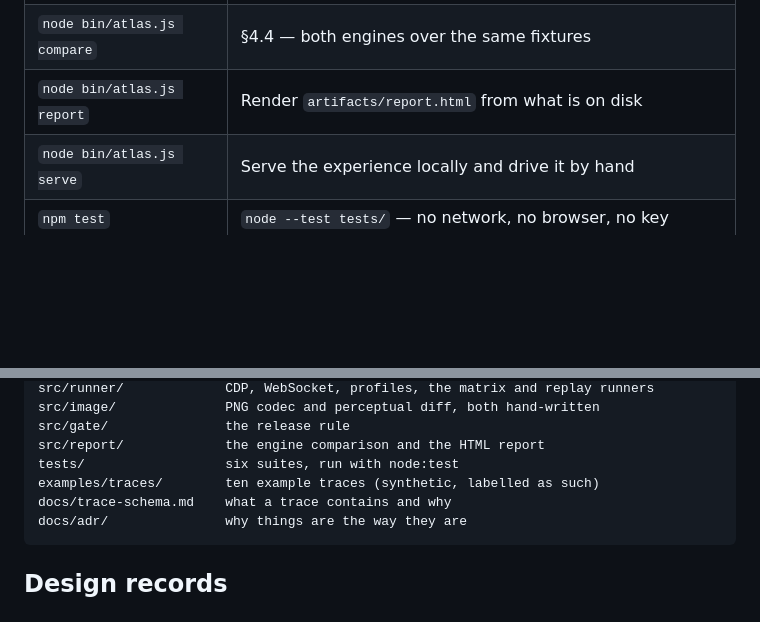
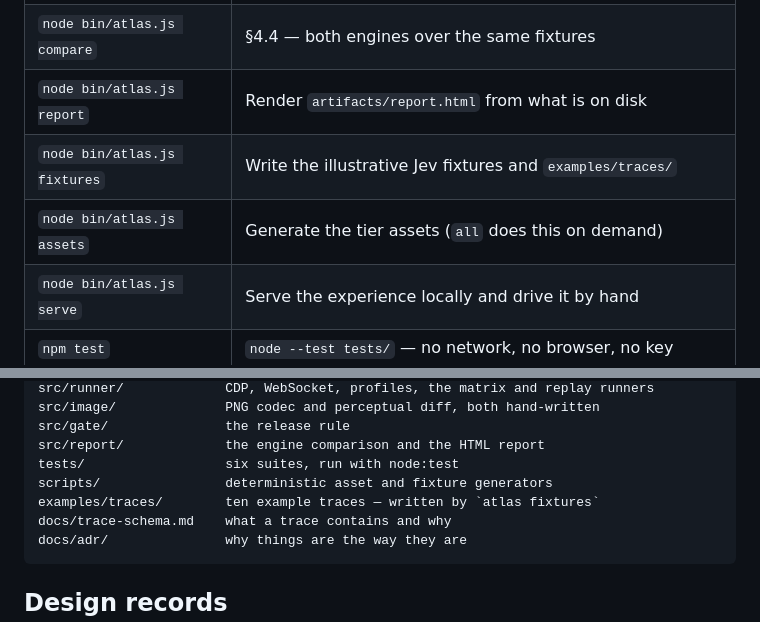
Before and after one commit to elyashium/atlas-replay-lab, a Markdown page: README.md, 2 parts joined by grey strips. Drawn GitHub-style; blank space fills up the shorter version.

````diff
--- a/README.md
+++ b/README.md
@@ -174,6 +174,8 @@ hand-copied metric is exactly the kind of number that goes stale and then lies.
 | `node bin/atlas.js gate` | Apply the release rule to what was captured |
 | `node bin/atlas.js compare` | §4.4 — both engines over the same fixtures |
 | `node bin/atlas.js report` | Render `artifacts/report.html` from what is on disk |
+| `node bin/atlas.js fixtures` | Write the illustrative Jev fixtures and `examples/traces/` |
+| `node bin/atlas.js assets` | Generate the tier assets (`all` does this on demand) |
 | `node bin/atlas.js serve` | Serve the experience locally and drive it by hand |
 | `npm test` | `node --test tests/` — no network, no browser, no key |
 
@@ -205,7 +207,8 @@ src/image/              PNG codec and perceptual diff, both hand-written
 src/gate/               the release rule
 src/report/             the engine comparison and the HTML report
 tests/                  six suites, run with node:test
-examples/traces/        ten example traces (synthetic, labelled as such)
+scripts/                deterministic asset and fixture generators
+examples/traces/        ten example traces — written by `atlas fixtures`
 docs/trace-schema.md    what a trace contains and why
 docs/adr/               why things are the way they are
 ```
````
